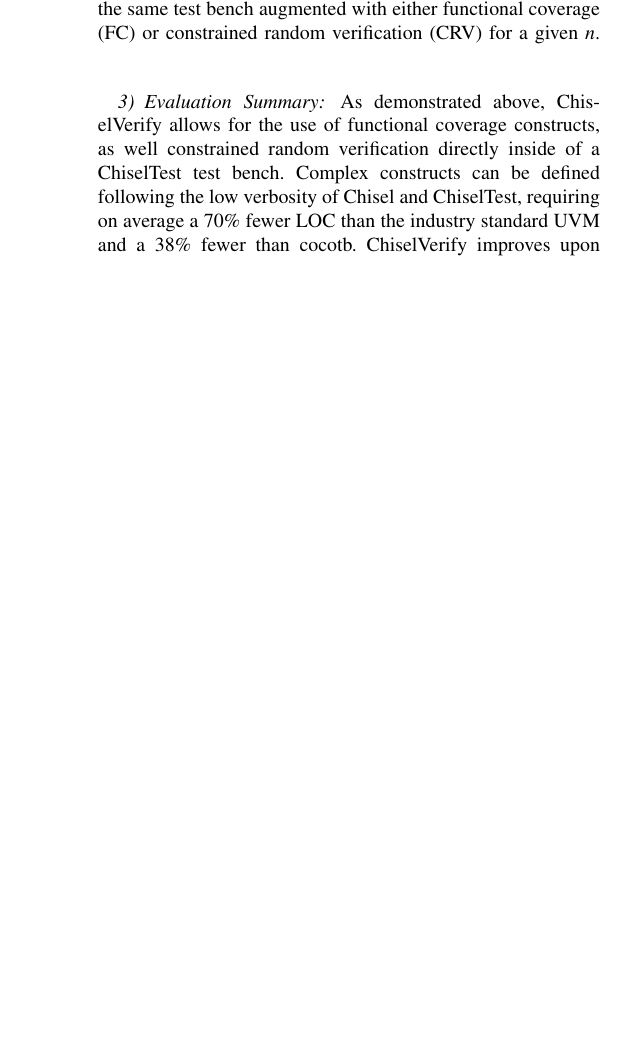
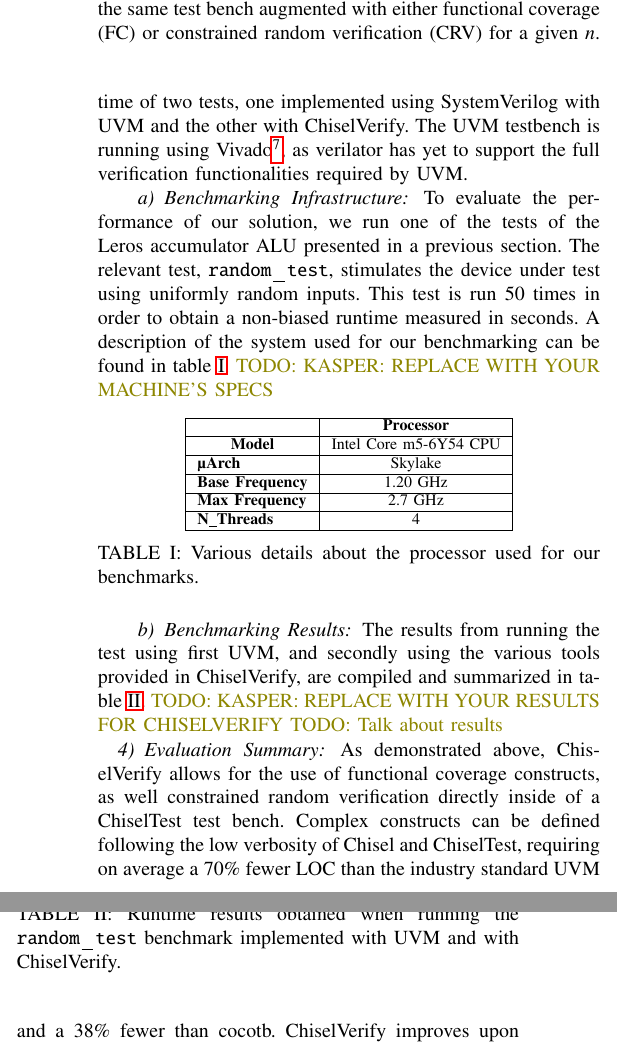
Before and after one commit to chiselverify/documentation, a LaTeX paper (chisel-verify/chisel-verify-jnl.tex): part of one column of page 14 of 16 before the commit and two parts of the columns of page 14 of 16 after it, the two joined at a grey line, cut so that both start at the same text, the shorter picture padded with empty space. Compiled offline with pdfLaTeX.

Commit message:
chisel-verify-jnl: added new performance evaluation

```diff
--- a/chisel-verify/chisel-verify-jnl.tex
+++ b/chisel-verify/chisel-verify-jnl.tex
@@ -1181,3 +1179,33 @@
 These results show that the both the functional coverage and constrained random verification tools scale quite well, since their overheads seem to be almost independent of the size of the verification plan or the number of random variables used.
 They both show to have an average overhead of 3.5\% over ChiselTest independent of the scale at which they are used.
 Such a low and scalable overhead shows that ChiselVerify is an efficient addition to the Chisel verification ecosystem.
+
+\subsubsection{ChiselVerify and UVM Performance Comparison}
+Finally, we evaluate our solution by directly comparing the runtime of two tests, one implemented using SystemVerilog with UVM and the other with ChiselVerify.
+The UVM testbench is running using Vivado\footnote{\url{https://support.xilinx.com/s/article/1070861}}, as verilator has yet to support the full verification functionalities required by UVM.
+
+\paragraph{Benchmarking Infrastructure}
+To evaluate the performance of our solution, we run one of the tests of the Leros accumulator ALU presented in a previous section.
+The relevant test, \texttt{random\_test}, stimulates the device under test using uniformly random inputs.
+This test is run 50 times in order to obtain a non-biased runtime measured in seconds.
+A description of the system used for our benchmarking can be found in table \ref{tab:processorinfo}.
+\todo{KASPER: REPLACE WITH YOUR MACHINE'S SPECS}
+\begin{table}[h]
+\centering
+\begin{tabular}{|l|c|}
+\hline
+\multicolumn{1}{|c|}{\textbf{}}      & \textbf{Processor}     \\ \hline
+\multicolumn{1}{|c|}{\textbf{Model}} & Intel Core m5-6Y54 CPU \\ \hline
+\textbf{µArch}                       & Skylake                \\ \hline
+\textbf{Base Frequency}              & 1.20 GHz               \\ \hline
+\textbf{Max Frequency}               & 2.7 GHz                \\ \hline
+\textbf{N\_Threads}                  & 4                      \\ \hline
+\end{tabular}
+\caption{Various details about the processor used for our benchmarks.}
+\label{tab:processorinfo}
+\end{table}
+
+\paragraph{Benchmarking Results}
+The results from running the test using first UVM, and secondly using the various tools provided in ChiselVerify, are compiled and summarized in table \ref{tab:perfresults}.
+\todo{KASPER: REPLACE WITH YOUR RESULTS FOR CHISELVERIFY}
+\todo{Talk about results}
@@ -1184,3 +1217,10 @@
+\textbf{UVM}             & 0.4           & 0.16                   & 82.5                  \\ \hline
+\textbf{ChiselVerify}    & x             & y                      & 13.23                 \\ \hline
+\end{tabular}
+\caption{Runtime results obtained when running the \texttt{random\_test} benchmark implemented with UVM and with ChiselVerify.}
+\label{tab:perfresults}
+\end{table}
+
 
 \subsubsection{Evaluation Summary}
 As demonstrated above, ChiselVerify allows for the use of functional coverage constructs, as well constrained random verification directly inside of a ChiselTest test bench.
```
Also changed, not shown: chisel-verify/chisel-verify-jnl.tex (11 more changed lines).
